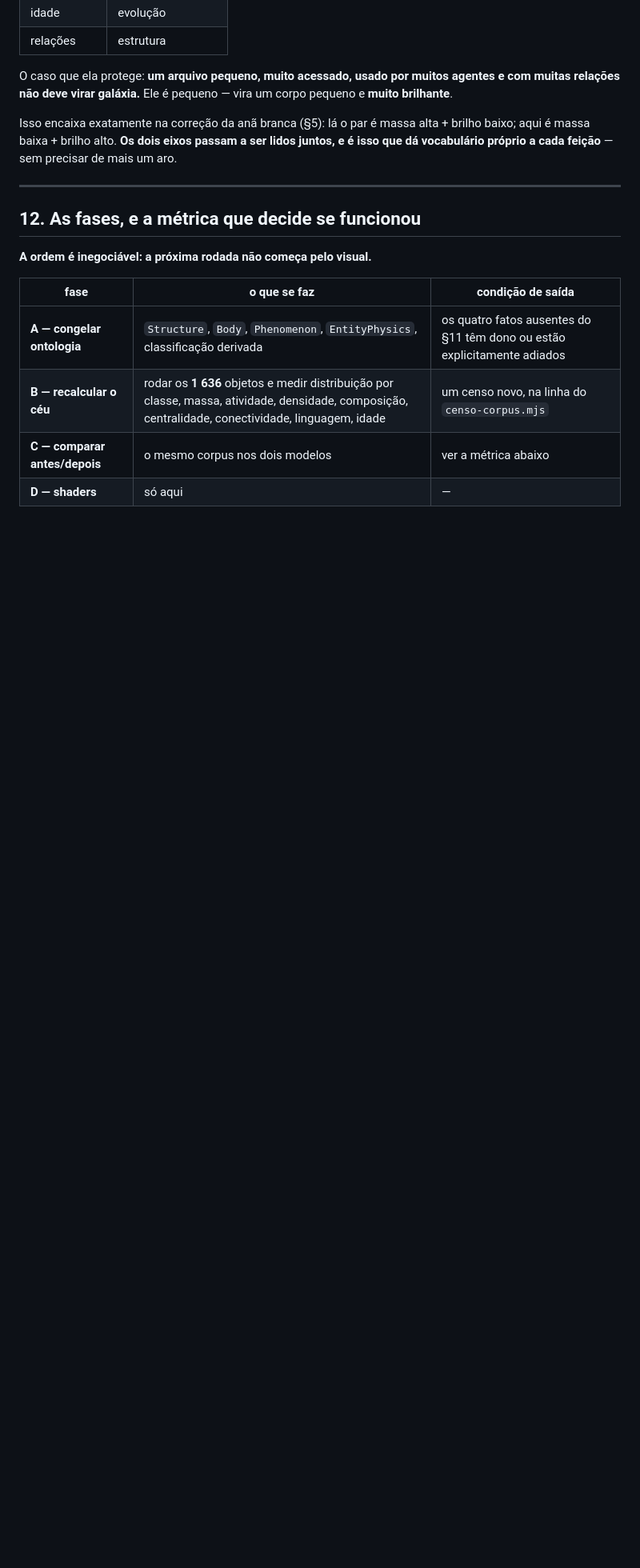
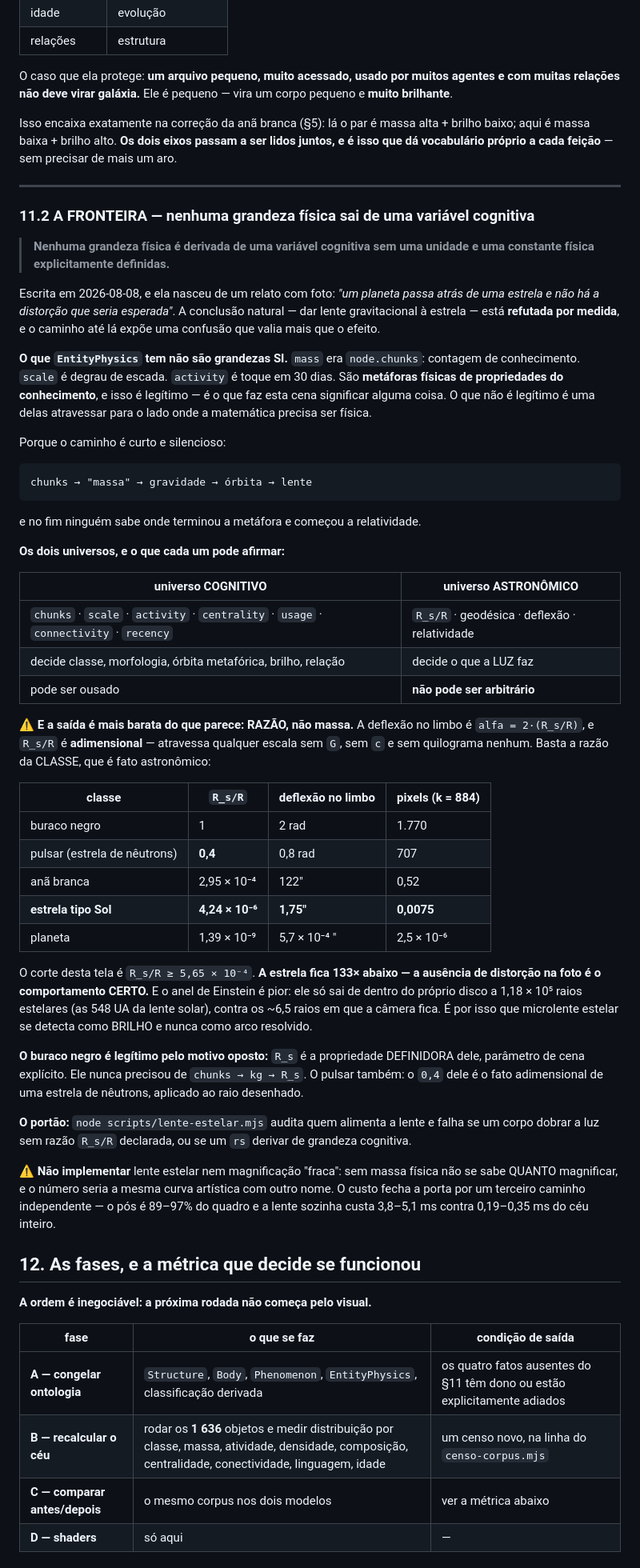
Before and after one commit to mend3/spatia-os, a Markdown page: docs/replanejamento-celeste.md, the part around the change. Shown at 80% size. GitHub-like rendering; blank space fills up the shorter version.

Commit message:
docs(spec): a FRONTEIRA entre física e metáfora — §11.2, e ela é normativa
> Nenhuma grandeza física é derivada de uma variável cognitiva sem uma unidade e uma constante
> física explicitamente definidas.

Escrita pelo usuário em 08/08, a partir de um relato com foto: um planeta passa atrás de uma estrela
e não há a distorção esperada. A conclusão natural — dar lente à estrela — está refutada por medida
(`scripts/lente-estelar.mjs`), e o caminho até lá expôs uma confusão que vale mais que o efeito.

`EntityPhysics` não tem grandezas SI. `mass` era `node.chunks`; `scale` é degrau de escada;
`activity` é toque em 30 dias. São metáforas físicas de propriedades do CONHECIMENTO — legítimas, e
é o que faz esta cena significar alguma coisa. O que não é legítimo é uma delas atravessar para o
lado onde a matemática precisa ser física, porque o caminho é curto e silencioso:

    chunks → "massa" → gravidade → órbita → lente

e no fim ninguém sabe onde terminou a metáfora e começou a relatividade.

⚠️ **A saída é mais barata do que a discussão sugeria: RAZÃO, não massa.** `alfa = 2·(R_s/R)`, e
`R_s/R` é ADIMENSIONAL — atravessa qualquer escala sem G, sem c e sem quilograma. Basta a razão da
CLASSE, que é fato astronômico. O buraco negro é legítimo porque `R_s` É a propriedade definidora
dele; o pulsar porque `0,4` é o fato de uma estrela de nêutrons (~4,1 km contra ~10,5 km).

A tabela do §11.2 fecha a questão: a estrela fica 133× abaixo do corte de um pixel, e o anel de
Einstein dela só sai do próprio disco a 1,18e5 raios. A ausência na foto é o comportamento certo.

Co-Authored-By: Claude Opus 5 (1M context) <noreply@anthropic.com>

```diff
--- a/docs/replanejamento-celeste.md
+++ b/docs/replanejamento-celeste.md
@@ -544,6 +544,64 @@ próprio a cada feição** — sem precisar de mais um aro.
 
 ---
 
+
+### 11.2 A FRONTEIRA — nenhuma grandeza física sai de uma variável cognitiva
+
+> **Nenhuma grandeza física é derivada de uma variável cognitiva sem uma unidade e uma constante
+> física explicitamente definidas.**
+
+Escrita em 2026-08-08, e ela nasceu de um relato com foto: *"um planeta passa atrás de uma estrela e
+não há a distorção que seria esperada"*. A conclusão natural — dar lente gravitacional à estrela —
+está **refutada por medida**, e o caminho até lá expõe uma confusão que valia mais que o efeito.
+
+**O que `EntityPhysics` tem não são grandezas SI.** `mass` era `node.chunks`: contagem de
+conhecimento. `scale` é degrau de escada. `activity` é toque em 30 dias. São **metáforas físicas de
+propriedades do conhecimento**, e isso é legítimo — é o que faz esta cena significar alguma coisa.
+O que não é legítimo é uma delas atravessar para o lado onde a matemática precisa ser física.
+
+Porque o caminho é curto e silencioso:
+
+    chunks → "massa" → gravidade → órbita → lente
+
+e no fim ninguém sabe onde terminou a metáfora e começou a relatividade.
+
+**Os dois universos, e o que cada um pode afirmar:**
+
+| universo COGNITIVO | universo ASTRONÔMICO |
+|---|---|
+| `chunks` · `scale` · `activity` · `centrality` · `usage` · `connectivity` · `recency` | `R_s/R` · geodésica · deflexão · relatividade |
+| decide classe, morfologia, órbita metafórica, brilho, relação | decide o que a LUZ faz |
+| pode ser ousado | **não pode ser arbitrário** |
+
+⚠️ **E a saída é mais barata do que parece: RAZÃO, não massa.** A deflexão no limbo é
+`alfa = 2·(R_s/R)`, e `R_s/R` é **adimensional** — atravessa qualquer escala sem `G`, sem `c` e sem
+quilograma nenhum. Basta a razão da CLASSE, que é fato astronômico:
+
+| classe | `R_s/R` | deflexão no limbo | pixels (k = 884) |
+|---|---|---|---|
+| buraco negro | 1 | 2 rad | 1.770 |
+| pulsar (estrela de nêutrons) | **0,4** | 0,8 rad | 707 |
+| anã branca | 2,95 × 10⁻⁴ | 122″ | 0,52 |
+| **estrela tipo Sol** | **4,24 × 10⁻⁶** | **1,75″** | **0,0075** |
+| planeta | 1,39 × 10⁻⁹ | 5,7 × 10⁻⁴ ″ | 2,5 × 10⁻⁶ |
+
+O corte desta tela é `R_s/R ≥ 5,65 × 10⁻⁴`. **A estrela fica 133× abaixo — a ausência de distorção na
+foto é o comportamento CERTO.** E o anel de Einstein é pior: ele só sai de dentro do próprio disco a
+1,18 × 10⁵ raios estelares (as 548 UA da lente solar), contra os ~6,5 raios em que a câmera fica.
+É por isso que microlente estelar se detecta como BRILHO e nunca como arco resolvido.
+
+**O buraco negro é legítimo pelo motivo oposto:** `R_s` é a propriedade DEFINIDORA dele, parâmetro de
+cena explícito. Ele nunca precisou de `chunks → kg → R_s`. O pulsar também: o `0,4` dele é o fato
+adimensional de uma estrela de nêutrons, aplicado ao raio desenhado.
+
+**O portão:** `node scripts/lente-estelar.mjs` audita quem alimenta a lente e falha se um corpo
+dobrar a luz sem razão `R_s/R` declarada, ou se um `rs` derivar de grandeza cognitiva.
+
+⚠️ **Não implementar** lente estelar nem magnificação "fraca": sem massa física não se sabe QUANTO
+magnificar, e o número seria a mesma curva artística com outro nome. O custo fecha a porta por um
+terceiro caminho independente — o pós é 89–97% do quadro e a lente sozinha custa 3,8–5,1 ms contra
+0,19–0,35 ms do céu inteiro.
+
 ## 12. As fases, e a métrica que decide se funcionou
 
 **A ordem é inegociável: a próxima rodada não começa pelo visual.**
```
